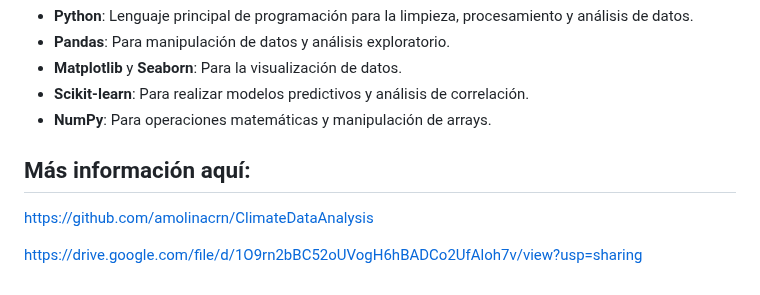
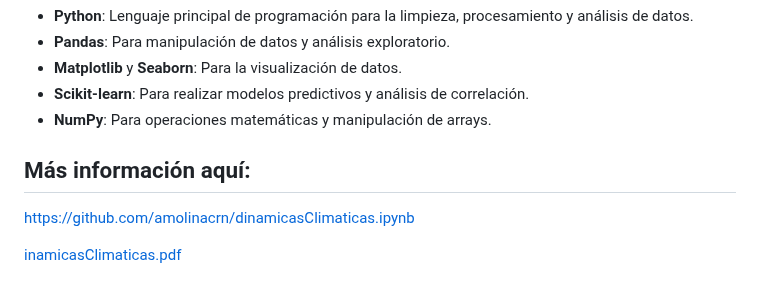
Before and after one commit to amolinacrn/ClimateDataAnalysis, a Markdown page: README.md, the part around the change. Rendered like a GitHub page.

```diff
--- a/README.md
+++ b/README.md
@@ -132,8 +132,6 @@ El análisis de datos se realiza con las siguientes herramientas:
 
 Más información aquí:
 ---
-[https://github.com/amolinacrn/ClimateDataAnalysis](https://github.com/amolinacrn/ClimateDataAnalysis/blob/main/dinamicasClimaticas.ipynb)
+[https://github.com/amolinacrn/dinamicasClimaticas.ipynb](https://github.com/amolinacrn/ClimateDataAnalysis/blob/main/dinamicasClimaticas.ipynb)
 
-
-
-https://drive.google.com/file/d/1O9rn2bBC52oUVogH6hBADCo2UfAloh7v/view?usp=sharing
+[inamicasClimaticas.pdf](https://drive.google.com/file/d/1O9rn2bBC52oUVogH6hBADCo2UfAloh7v/view?usp=sharing)
```
